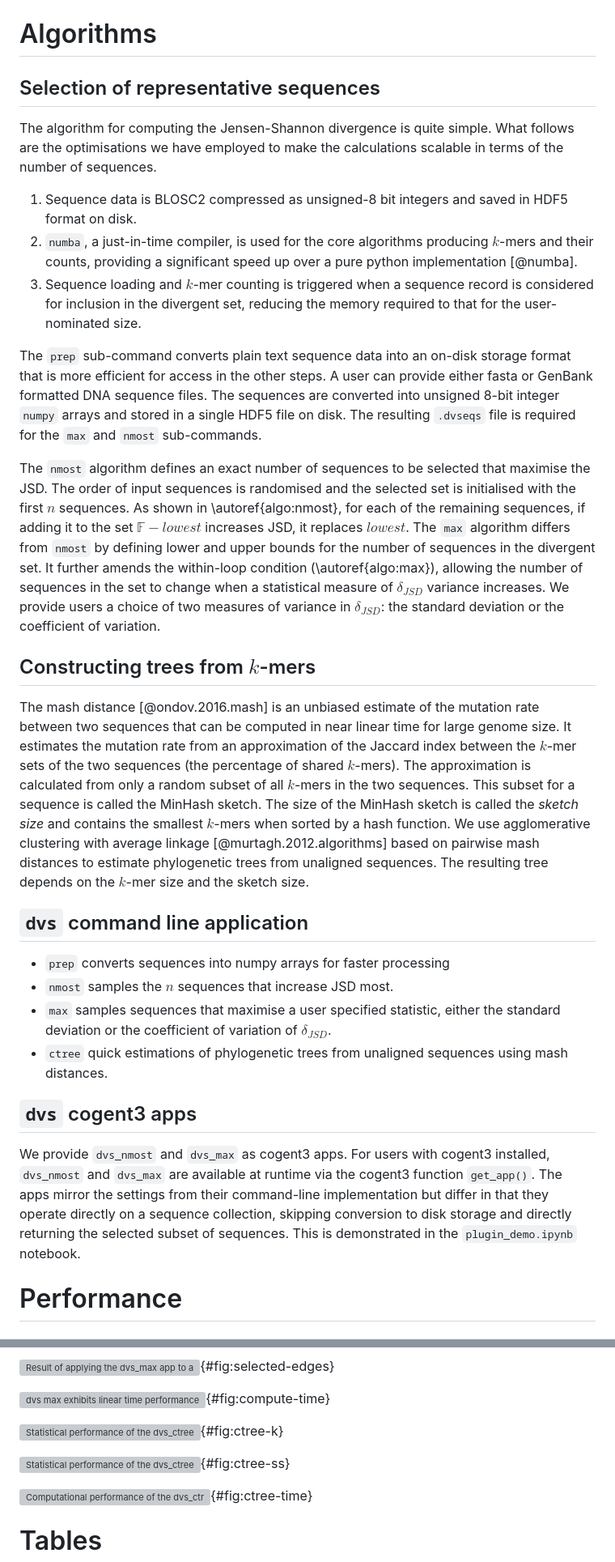
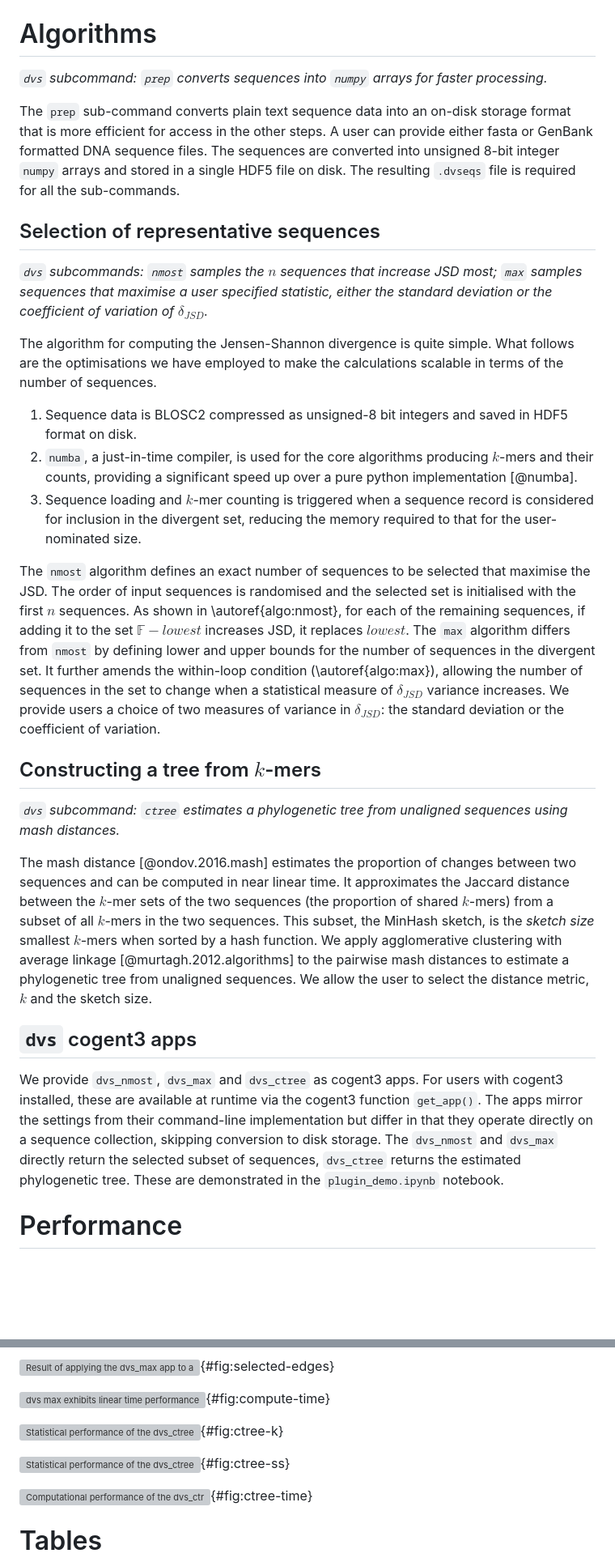
Before and after one commit to GavinHuttley/DiverseSeqPaper, a Markdown page: paper/paper.md, 2 parts joined by grey strips. Shown: that part at 81% size. Drawn GitHub-style; blank space fills up the shorter version; grey boxes are pictures that could not be loaded.

Commit message:
ENH; further integration of ctree and selection text

```diff
--- a/paper/paper.md
+++ b/paper/paper.md
@@ -75,7 +75,13 @@ To facilitate the description below, we define the record with the minimum $\del
 
 # Algorithms
 
+*`dvs` subcommand: `prep` converts sequences into `numpy` arrays for faster processing.*
+
+The `prep` sub-command converts plain text sequence data into an on-disk storage format that is more efficient for access in the other steps. A user can provide either fasta or GenBank formatted DNA sequence files. The sequences are converted into unsigned 8-bit integer `numpy` arrays and stored in a single HDF5 file on disk. The resulting `.dvseqs` file is required for all the sub-commands.
+
 ## Selection of representative sequences
+
+*`dvs` subcommands: `nmost` samples the $n$ sequences that increase JSD most; `max` samples sequences that maximise a user specified statistic, either the standard deviation or the coefficient of variation of $\delta_{JSD}$.*
 
 The algorithm for computing the Jensen-Shannon divergence is quite simple. What follows are the optimisations we have employed to make the calculations scalable in terms of the number of sequences.
 
@@ -83,28 +89,17 @@ The algorithm for computing the Jensen-Shannon divergence is quite simple. What
 2. `numba`, a just-in-time compiler, is used for the core algorithms producing $k$-mers and their counts, providing a significant speed up over a pure python implementation [@numba].
 3. Sequence loading and $k$-mer counting is triggered when a sequence record is considered for inclusion in the divergent set, reducing the memory required to that for the user-nominated size.
 
-The `prep` sub-command converts plain text sequence data into an on-disk storage format that is more efficient for access in the other steps. A user can provide either fasta or GenBank formatted DNA sequence files. The sequences are converted into unsigned 8-bit integer `numpy` arrays and stored in a single HDF5 file on disk. The resulting `.dvseqs` file is required for the `max` and `nmost` sub-commands.
-
 The `nmost` algorithm defines an exact number of sequences to be selected that maximise the JSD. The order of input sequences is randomised and the selected set is initialised with the first $n$ sequences. As shown in \autoref{algo:nmost}, for each of the remaining sequences, if adding it to the set $\mathbb{F} - {lowest}$ increases JSD, it replaces $lowest$. The `max` algorithm differs from `nmost` by defining lower and upper bounds for the number of sequences in the divergent set. It further amends the within-loop condition (\autoref{algo:max}), allowing the number of sequences in the set to change when a statistical measure of $\delta_{JSD}$ variance increases. We provide users a choice of two measures of variance in $\delta_{JSD}$: the standard deviation or the coefficient of variation.
 
-## Constructing trees from $k$-mers
+## Constructing a tree from $k$-mers
 
-The mash distance [@ondov.2016.mash] is an unbiased estimate of the mutation rate between two sequences that can
-be computed in near linear time for large genome size. It estimates the mutation rate from an approximation of the
-Jaccard index between the $k$-mer sets of the two sequences (the percentage of shared $k$-mers). The approximation
-is calculated from only a random subset of all $k$-mers in the two sequences. This subset for a sequence is called the MinHash sketch.
-The size of the MinHash sketch is called the *sketch size* and contains the smallest $k$-mers when sorted by a hash function. We use agglomerative clustering with average linkage [@murtagh.2012.algorithms] based on pairwise mash distances to estimate phylogenetic trees from unaligned sequences. The resulting tree depends on the $k$-mer size and the sketch size.
+*`dvs` subcommand: `ctree` estimates a phylogenetic tree from unaligned sequences using mash distances.*
 
-## `dvs` command line application
-
-- `prep` converts sequences into numpy arrays for faster processing
-- `nmost` samples the $n$ sequences that increase JSD most.
-- `max` samples sequences that maximise a user specified statistic, either the standard deviation or the coefficient of variation of $\delta_{JSD}$.
-- `ctree` quick estimations of phylogenetic trees from unaligned sequences using mash distances.
+The mash distance [@ondov.2016.mash] estimates the proportion of changes between two sequences and can be computed in near linear time. It approximates the Jaccard distance between the $k$-mer sets of the two sequences (the proportion of shared $k$-mers) from a subset of all $k$-mers in the two sequences. This subset, the MinHash sketch, is the *sketch size* smallest $k$-mers when sorted by a hash function. We apply agglomerative clustering with average linkage [@murtagh.2012.algorithms] to the pairwise mash distances to estimate a phylogenetic tree from unaligned sequences. We allow the user to select the distance metric, $k$ and the sketch size.
 
 ## `dvs` cogent3 apps
 
-We provide `dvs_nmost` and `dvs_max` as cogent3 apps. For users with cogent3 installed, `dvs_nmost` and `dvs_max` are available at runtime via the cogent3 function `get_app()`. The apps mirror the settings from their command-line implementation but differ in that they operate directly on a sequence collection, skipping conversion to disk storage and directly returning the selected subset of sequences. This is demonstrated in the `plugin_demo.ipynb` notebook.
+We provide `dvs_nmost`, `dvs_max` and `dvs_ctree` as cogent3 apps. For users with cogent3 installed, these are available at runtime via the cogent3 function `get_app()`. The apps mirror the settings from their command-line implementation but differ in that they operate directly on a sequence collection, skipping conversion to disk storage. The `dvs_nmost` and `dvs_max` directly return the selected subset of sequences,  `dvs_ctree` returns the estimated phylogenetic tree. These are demonstrated in the `plugin_demo.ipynb` notebook.
 
 # Performance
 
@@ -158,9 +155,9 @@ For large-scale analyses, we recommend use of the `nmost` command line tool. The
 
 ![`dvs max` exhibits linear time performance with respect to the number of microbial genome sequences. Three replicates were performed for each condition. For each repeat, sequences were randomly sampled without replacement from the 960 REFSOIL microbial dataset [@choi.2017.ismej].](figs/compute_time.pdf){#fig:compute-time}
 
-![Statistical performance of the `dvs_ctree` app on the concatenated mammals alignment as the $k$-mer size increases. The likelihood of trees generated by the app is compared to the maximum likelihood tree found by IQ-TREE [@minh.2020.iq]. For large enough sketch sizes, the likelihood approaches that of IQ-TREE and plateaus beyond a $k$-mer size of ~12.](figs/likelihood_vs_k_for_ss.pdf){#fig:ctree-k}
+![Statistical performance of the `dvs_ctree` app on the concatenated mammals alignment as the $k$-mer size increases. The likelihood of trees, represented as the log-likelihood (lnL),  generated by the app is compared to the maximum likelihood tree found by IQ-TREE [@minh.2020.iq]. For large enough sketch sizes, the likelihood approaches that of IQ-TREE and plateaus beyond a $k$-mer size of ~12.](figs/likelihood_vs_k_for_ss.pdf){#fig:ctree-k}
 
-![Statistical performance of the `dvs_ctree` app on the concatenated mammals alignment as the sketch size increases. The likelihood of trees generated by the app is compared to the maximum likelihood tree found by IQ-TREE2 [@minh.2020.iq]. For optimal $k$-mer sizes, the likelihood approaches that of IQ-TREE and plateaus beyond a sketch size of ~2500.](figs/likelihood_vs_ss_for_k.pdf){#fig:ctree-ss}
+![Statistical performance of the `dvs_ctree` app on the concatenated mammals alignment as the sketch size increases. The likelihood of trees, represented as the log-likelihood (lnL),  generated by the app is compared to the maximum likelihood tree found by IQ-TREE2 [@minh.2020.iq]. For optimal $k$-mer sizes, the likelihood approaches that of IQ-TREE and plateaus beyond a sketch size of ~2500.](figs/likelihood_vs_ss_for_k.pdf){#fig:ctree-ss}
 
 ![Computational performance of the `dvs_ctree` app on 960 REFSOIL microbial dataset. The time taken to run the algorithm grows linearly with respect to the number of sequences.](figs/ctree_times/ss_2500/time_vs_numseqs.png.pdf){#fig:ctree-time}
 
```
Also changed, not shown: other parts of paper/paper.md (+14 -12 lines).
